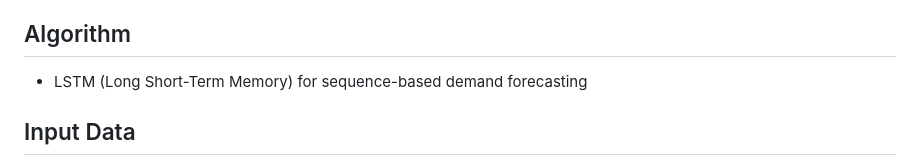
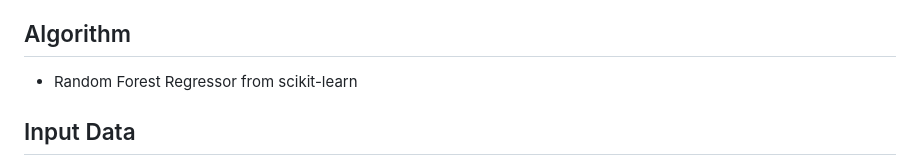
Before and after one commit to BharathLingaReddy-Palem/retail-demand-forecasting, a Markdown page: README.md, the part around the change. GitHub-like rendering.

```diff
--- a/README.md
+++ b/README.md
@@ -75,7 +75,7 @@ MIT License
 - statsmodels, streamlit
 
 ## Algorithm
-- LSTM (Long Short-Term Memory) for sequence-based demand forecasting
+- Random Forest Regressor from scikit-learn
 
 ## Input Data
 - Product ID
```
